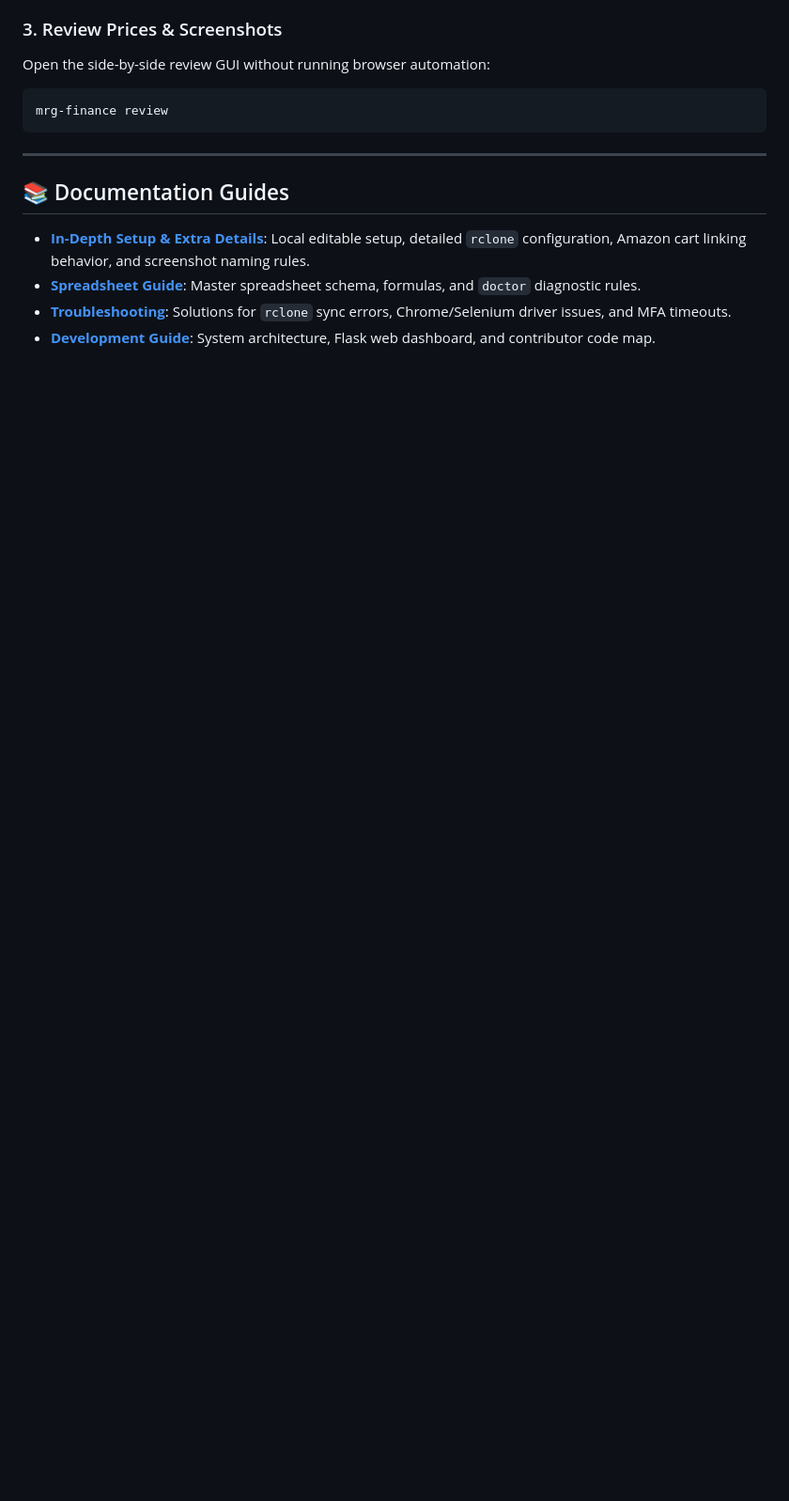
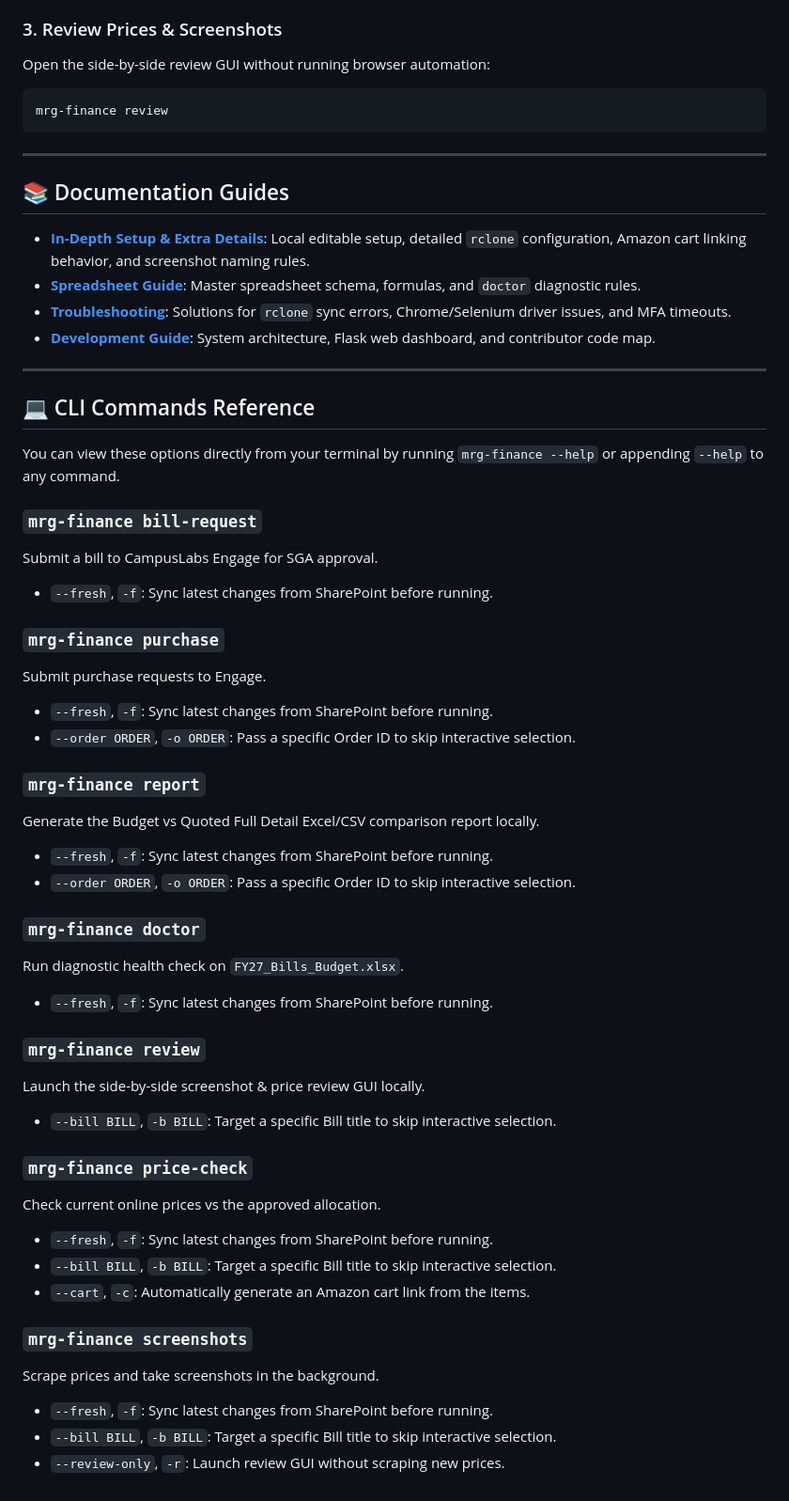
Before and after one commit to gt-marine-robotics-group/finance, a Markdown page: README.md, the part around the change. Shown at 94% size. GitHub-like rendering; blank space fills up the shorter version.

Commit message:
Append comprehensive CLI commands reference and options to README.md

```diff
--- a/README.md
+++ b/README.md
@@ -94,3 +94,43 @@ mrg-finance review
 - [**Spreadsheet Guide**](SPREADSHEET_GUIDE.md): Master spreadsheet schema, formulas, and `doctor` diagnostic rules.
 - [**Troubleshooting**](TROUBLESHOOTING.md): Solutions for `rclone` sync errors, Chrome/Selenium driver issues, and MFA timeouts.
 - [**Development Guide**](DEVELOPMENT.md): System architecture, Flask web dashboard, and contributor code map.
+
+---
+
+## 💻 CLI Commands Reference
+
+You can view these options directly from your terminal by running `mrg-finance --help` or appending `--help` to any command.
+
+### `mrg-finance bill-request`
+Submit a bill to CampusLabs Engage for SGA approval.
+- `--fresh`, `-f`: Sync latest changes from SharePoint before running.
+
+### `mrg-finance purchase`
+Submit purchase requests to Engage.
+- `--fresh`, `-f`: Sync latest changes from SharePoint before running.
+- `--order ORDER`, `-o ORDER`: Pass a specific Order ID to skip interactive selection.
+
+### `mrg-finance report`
+Generate the Budget vs Quoted Full Detail Excel/CSV comparison report locally.
+- `--fresh`, `-f`: Sync latest changes from SharePoint before running.
+- `--order ORDER`, `-o ORDER`: Pass a specific Order ID to skip interactive selection.
+
+### `mrg-finance doctor`
+Run diagnostic health check on `FY27_Bills_Budget.xlsx`.
+- `--fresh`, `-f`: Sync latest changes from SharePoint before running.
+
+### `mrg-finance review`
+Launch the side-by-side screenshot & price review GUI locally.
+- `--bill BILL`, `-b BILL`: Target a specific Bill title to skip interactive selection.
+
+### `mrg-finance price-check`
+Check current online prices vs the approved allocation.
+- `--fresh`, `-f`: Sync latest changes from SharePoint before running.
+- `--bill BILL`, `-b BILL`: Target a specific Bill title to skip interactive selection.
+- `--cart`, `-c`: Automatically generate an Amazon cart link from the items.
+
+### `mrg-finance screenshots`
+Scrape prices and take screenshots in the background.
+- `--fresh`, `-f`: Sync latest changes from SharePoint before running.
+- `--bill BILL`, `-b BILL`: Target a specific Bill title to skip interactive selection.
+- `--review-only`, `-r`: Launch review GUI without scraping new prices.
```
